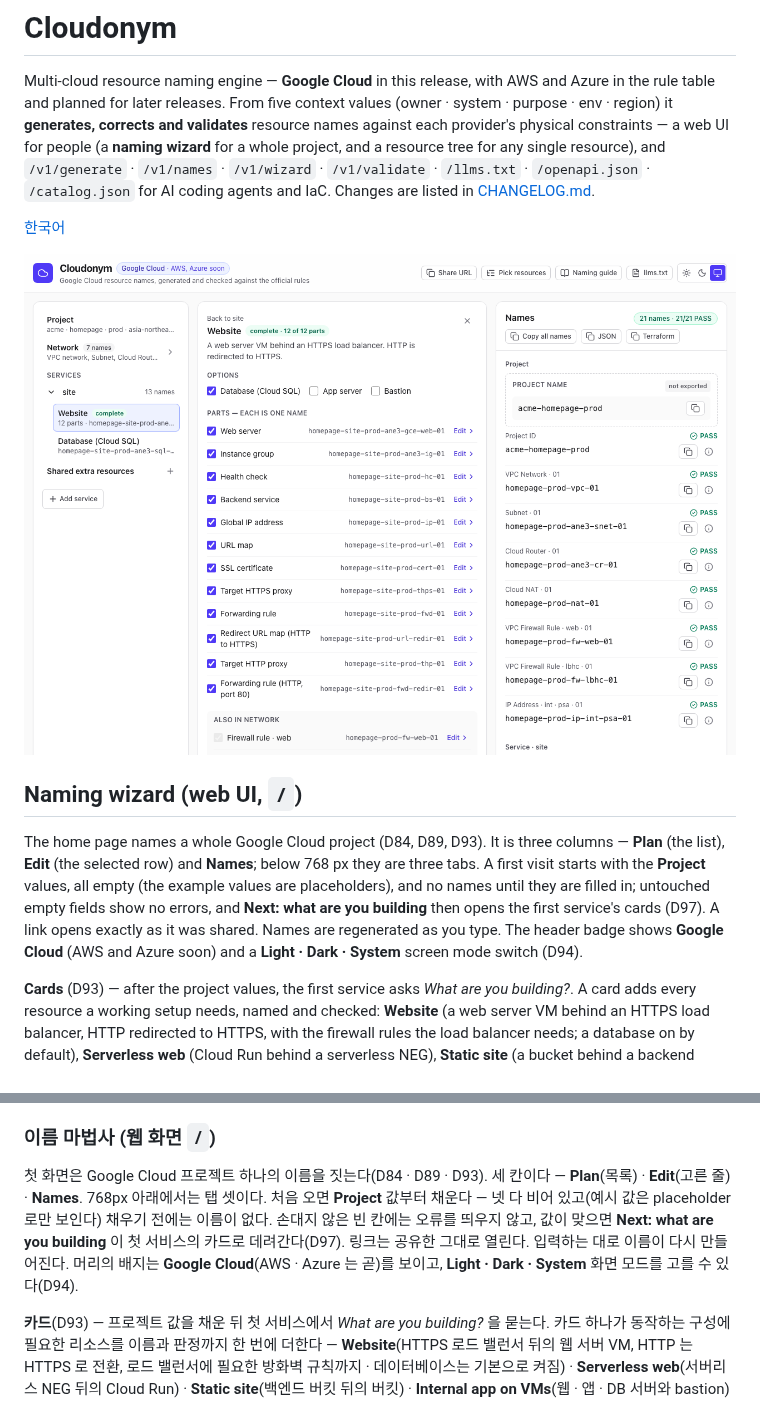
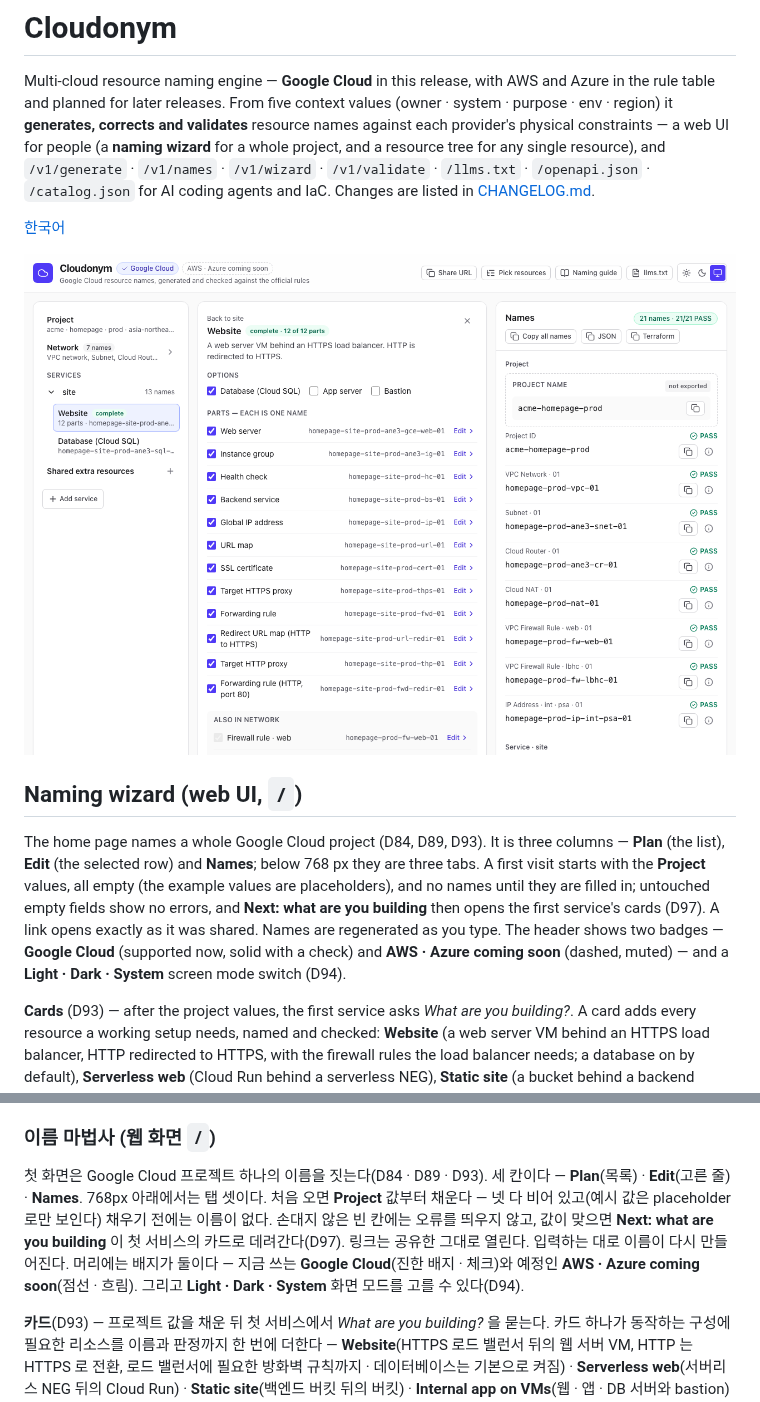
Before and after one commit to uranos-studio/cloudonym, a Markdown page: README.md, 2 parts joined by grey strips. Rendered like a GitHub page; pictures changed too: docs/screenshots/09-wizard-card.png.

```diff
--- a/README.md
+++ b/README.md
@@ -9,7 +9,7 @@ Multi-cloud resource naming engine — **Google Cloud** in this release, with AW
 <a id="naming-wizard"></a>
 ## Naming wizard (web UI, `/`)
 
-The home page names a whole Google Cloud project (D84, D89, D93). It is three columns — **Plan** (the list), **Edit** (the selected row) and **Names**; below 768 px they are three tabs. A first visit starts with the **Project** values, all empty (the example values are placeholders), and no names until they are filled in; untouched empty fields show no errors, and **Next: what are you building** then opens the first service's cards (D97). A link opens exactly as it was shared. Names are regenerated as you type. The header badge shows **Google Cloud** (AWS and Azure soon) and a **Light · Dark · System** screen mode switch (D94).
+The home page names a whole Google Cloud project (D84, D89, D93). It is three columns — **Plan** (the list), **Edit** (the selected row) and **Names**; below 768 px they are three tabs. A first visit starts with the **Project** values, all empty (the example values are placeholders), and no names until they are filled in; untouched empty fields show no errors, and **Next: what are you building** then opens the first service's cards (D97). A link opens exactly as it was shared. Names are regenerated as you type. The header shows two badges — **Google Cloud** (supported now, solid with a check) and **AWS · Azure coming soon** (dashed, muted) — and a **Light · Dark · System** screen mode switch (D94).
 
 **Cards** (D93) — after the project values, the first service asks *What are you building?*. A card adds every resource a working setup needs, named and checked: **Website** (a web server VM behind an HTTPS load balancer, HTTP redirected to HTTPS, with the firewall rules the load balancer needs; a database on by default), **Serverless web** (Cloud Run behind a serverless NEG), **Static site** (a bucket behind a backend bucket), **Internal app on VMs** (web, app and database servers with a bastion) and **HTTPS load balancer** (the front only, in front of a web server, Cloud Run service or bucket the service already has). Website, Serverless web, Static site and Internal app on VMs were built and tested on Google Cloud (D91, D96); the HTTPS load balancer card alone has no backend to serve. Serverless web and Static site also need settings that have no name — public access to the Cloud Run service, and a public, index-page bucket — and their checklists say so with a link to the Google Cloud page. Selecting a card in the list opens its checklist: each part with its name, the network parts it added, and a warning that lists missing parts if you untick one (a load balancer does not serve without them). Removing a card keeps the database option and the network firewall rules. Cards are not stored: the screen recognises them from the resources a service has, so share links and `POST /v1/wizard` are unchanged.
 
@@ -392,7 +392,7 @@ See the LICENSE file for details.
 
 ### 이름 마법사 (웹 화면 `/`)
 
-첫 화면은 Google Cloud 프로젝트 하나의 이름을 짓는다(D84 · D89 · D93). 세 칸이다 — **Plan**(목록) · **Edit**(고른 줄) · **Names**. 768px 아래에서는 탭 셋이다. 처음 오면 **Project** 값부터 채운다 — 넷 다 비어 있고(예시 값은 placeholder 로만 보인다) 채우기 전에는 이름이 없다. 손대지 않은 빈 칸에는 오류를 띄우지 않고, 값이 맞으면 **Next: what are you building** 이 첫 서비스의 카드로 데려간다(D97). 링크는 공유한 그대로 열린다. 입력하는 대로 이름이 다시 만들어진다. 머리의 배지는 **Google Cloud**(AWS · Azure 는 곧)를 보이고, **Light · Dark · System** 화면 모드를 고를 수 있다(D94).
+첫 화면은 Google Cloud 프로젝트 하나의 이름을 짓는다(D84 · D89 · D93). 세 칸이다 — **Plan**(목록) · **Edit**(고른 줄) · **Names**. 768px 아래에서는 탭 셋이다. 처음 오면 **Project** 값부터 채운다 — 넷 다 비어 있고(예시 값은 placeholder 로만 보인다) 채우기 전에는 이름이 없다. 손대지 않은 빈 칸에는 오류를 띄우지 않고, 값이 맞으면 **Next: what are you building** 이 첫 서비스의 카드로 데려간다(D97). 링크는 공유한 그대로 열린다. 입력하는 대로 이름이 다시 만들어진다. 머리에는 배지가 둘이다 — 지금 쓰는 **Google Cloud**(진한 배지 · 체크)와 예정인 **AWS · Azure coming soon**(점선 · 흐림). 그리고 **Light · Dark · System** 화면 모드를 고를 수 있다(D94).
 
 **카드**(D93) — 프로젝트 값을 채운 뒤 첫 서비스에서 *What are you building?* 을 묻는다. 카드 하나가 동작하는 구성에 필요한 리소스를 이름과 판정까지 한 번에 더한다 — **Website**(HTTPS 로드 밸런서 뒤의 웹 서버 VM, HTTP 는 HTTPS 로 전환, 로드 밸런서에 필요한 방화벽 규칙까지 · 데이터베이스는 기본으로 켜짐) · **Serverless web**(서버리스 NEG 뒤의 Cloud Run) · **Static site**(백엔드 버킷 뒤의 버킷) · **Internal app on VMs**(웹 · 앱 · DB 서버와 bastion) · **HTTPS load balancer**(서비스에 이미 있는 웹 서버 · Cloud Run · 버킷 앞에 앞쪽만). Website · Serverless web · Static site · Internal app on VMs 는 Google Cloud 에 실제로 만들어 시험했다(D91 · D96). HTTPS load balancer 카드는 혼자서는 응답할 백엔드가 없다. Serverless web 과 Static site 는 이름이 없는 설정도 필요하다 — Cloud Run 서비스의 공개 호출 허용, 버킷의 공개 읽기와 기본 문서 — 점검표가 그것을 Google Cloud 문서 링크와 함께 말한다. 목록에서 카드를 고르면 점검표가 열린다 — 부품마다 이름, 네트워크에 더한 부품, 하나를 빼면 빠진 부품을 말하는 경고(로드 밸런서는 그것 없이 응답하지 않는다). 카드를 지워도 데이터베이스 선택과 네트워크 방화벽 규칙은 남는다. 카드는 저장하지 않는다 — 화면이 서비스에 있는 리소스에서 알아보므로 공유 링크와 `POST /v1/wizard` 는 그대로다.
 
```
Also changed, not shown: CHANGELOG.md (+1 -0 lines), docs/screenshots/10-wizard-dark.png, docs/screenshots/11-wizard-first-visit.png, 2 other files.
